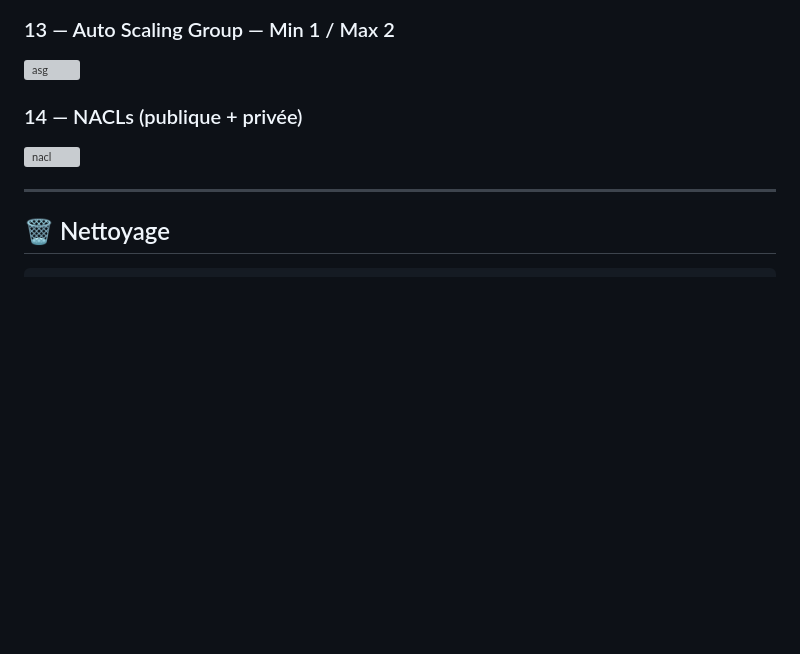
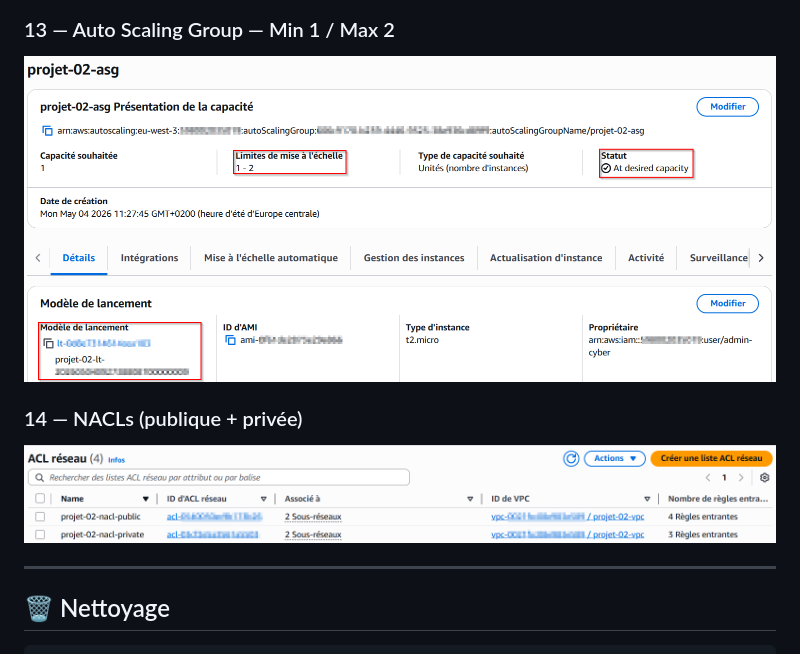
Before and after one commit to Jimmy-Barbier/projet-02-vpc-multi-az, a Markdown page: README.md, the part around one of its changes. Drawn GitHub-style; blank space fills up the shorter version; grey boxes are pictures that could not be loaded.

```diff
--- a/README.md
+++ b/README.md
@@ -249,9 +249,9 @@ terraform apply -auto-approve
 
 ### 13 — Auto Scaling Group — Min 1 / Max 2
-![asg](./actifs/captures/13-auto-scaling.png)
+![asg](./assets/captures/13-auto-scaling.png)
 
 ### 14 — NACLs (publique + privée)
-![nacl](./actifs/captures/14-nacl.png)
+![nacl](./assets/captures/14-nacl.png)
 
 ---
 
```
Also changed, not shown: other parts of README.md (+12 -12 lines).
